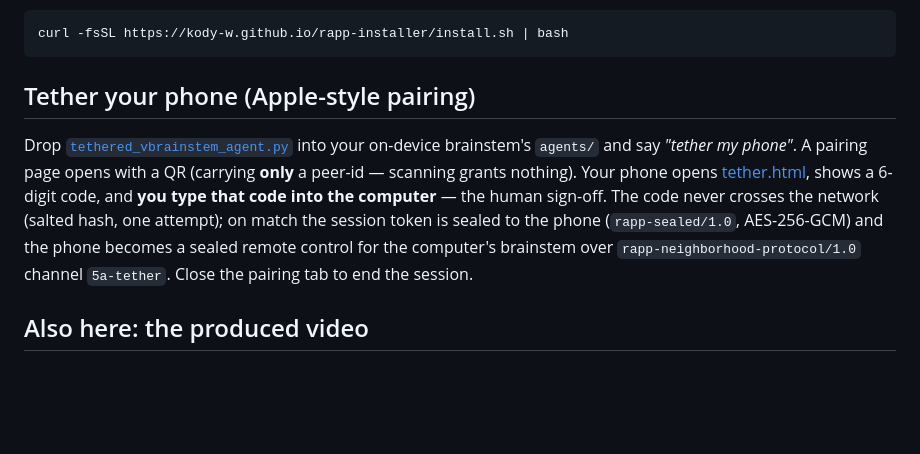
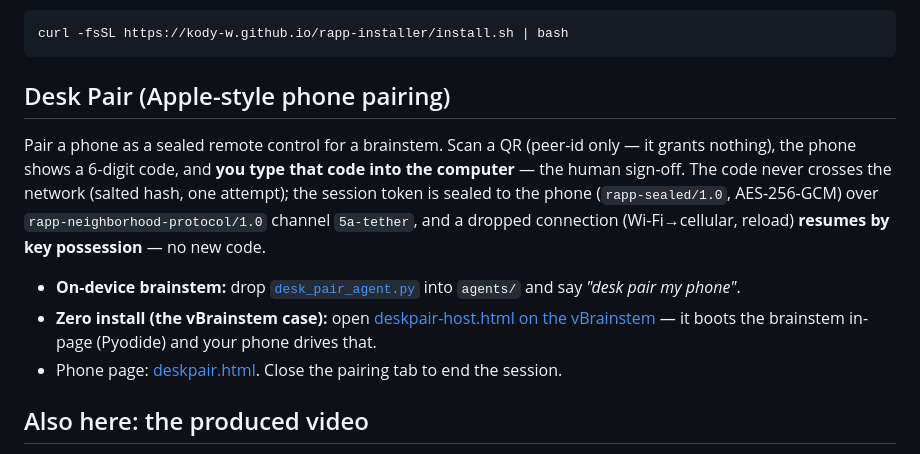
Before and after one commit to kody-w/rapp-brainstem-walkthrough, a Markdown page: README.md, the part around the change. GitHub-like rendering; blank space fills up the shorter version.

Commit message:
README: Desk Pair rename + vBrainstem zero-install host
Co-Authored-By: Claude Fable 5 <noreply@anthropic.com>

````diff
--- a/README.md
+++ b/README.md
@@ -33,18 +33,23 @@ When trainees finish, the real thing is one line away:
 curl -fsSL https://kody-w.github.io/rapp-installer/install.sh | bash
 ```
 
-## Tether your phone (Apple-style pairing)
+## Desk Pair (Apple-style phone pairing)
 
-Drop [`tethered_vbrainstem_agent.py`](tethered_vbrainstem_agent.py) into your
-on-device brainstem's `agents/` and say *"tether my phone"*. A pairing page
-opens with a QR (carrying **only** a peer-id — scanning grants nothing). Your
-phone opens [tether.html](https://kody-w.github.io/rapp-brainstem-walkthrough/tether.html),
-shows a 6-digit code, and **you type that code into the computer** — the human
-sign-off. The code never crosses the network (salted hash, one attempt); on
-match the session token is sealed to the phone (`rapp-sealed/1.0`,
-AES-256-GCM) and the phone becomes a sealed remote control for the computer's
-brainstem over `rapp-neighborhood-protocol/1.0` channel `5a-tether`. Close the
-pairing tab to end the session.
+Pair a phone as a sealed remote control for a brainstem. Scan a QR (peer-id
+only — it grants nothing), the phone shows a 6-digit code, and **you type
+that code into the computer** — the human sign-off. The code never crosses
+the network (salted hash, one attempt); the session token is sealed to the
+phone (`rapp-sealed/1.0`, AES-256-GCM) over `rapp-neighborhood-protocol/1.0`
+channel `5a-tether`, and a dropped connection (Wi-Fi→cellular, reload)
+**resumes by key possession** — no new code.
+
+- **On-device brainstem:** drop [`desk_pair_agent.py`](desk_pair_agent.py)
+  into `agents/` and say *"desk pair my phone"*.
+- **Zero install (the vBrainstem case):** open
+  [deskpair-host.html on the vBrainstem](https://kody-w.github.io/vbrainstem/deskpair-host.html)
+  — it boots the brainstem in-page (Pyodide) and your phone drives that.
+- Phone page: [deskpair.html](https://kody-w.github.io/rapp-brainstem-walkthrough/deskpair.html).
+  Close the pairing tab to end the session.
 
 ## Also here: the produced video
 
````
